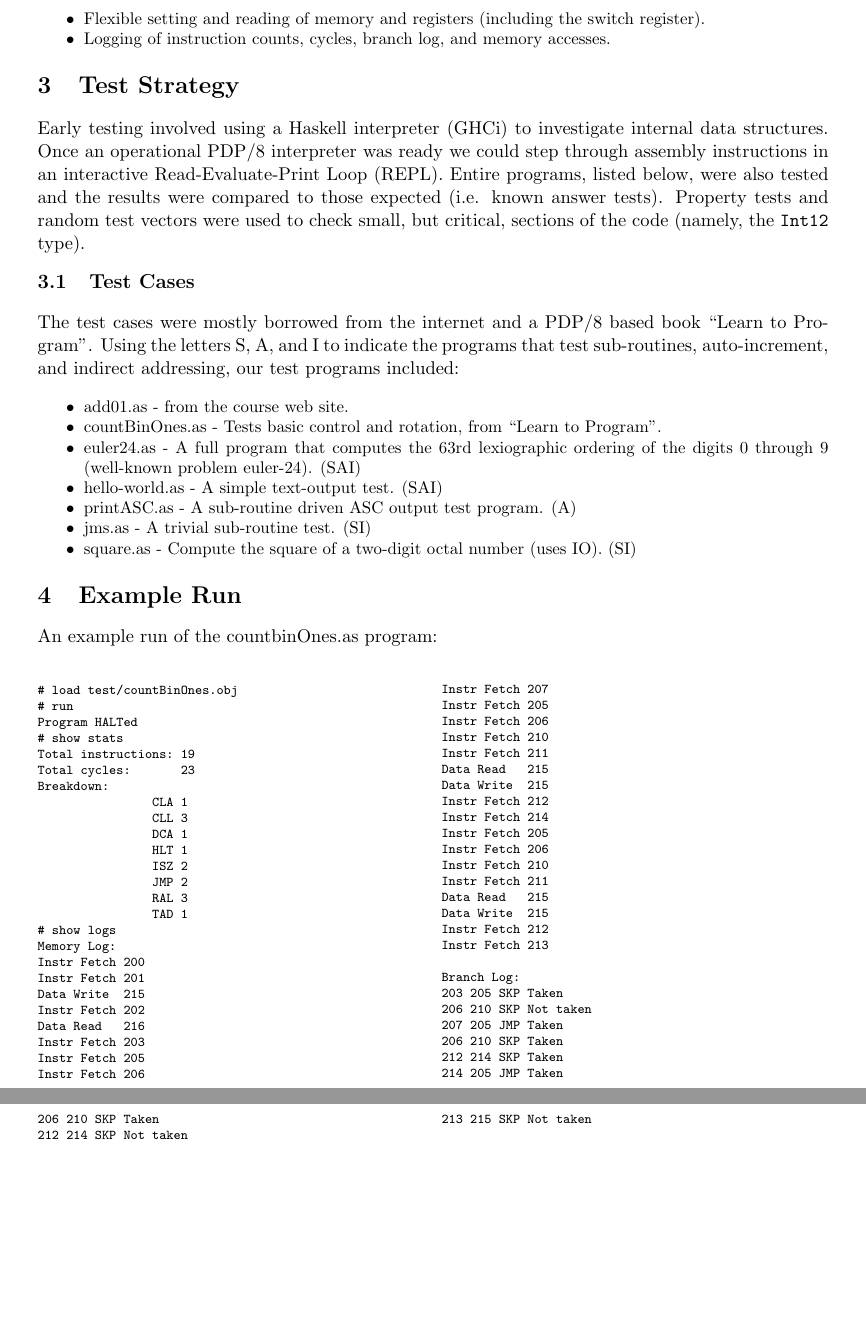
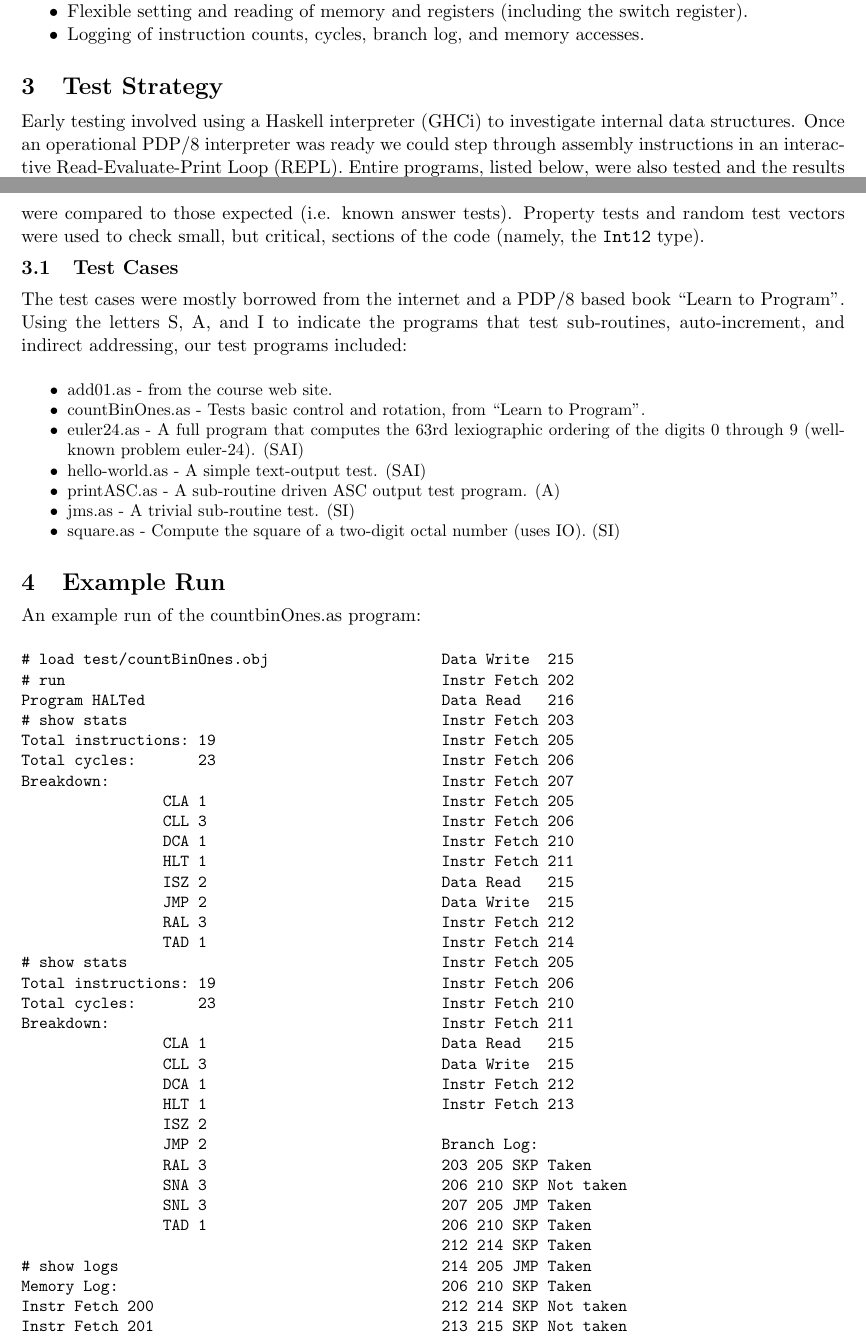
Before and after one commit to TomMD/PDP, a LaTeX problem sheet (report.tex): two parts of pages 2 and 3 of 3 before the commit and two parts of pages 1 and 2 of 2 after it, joined at a grey line, cut so that both start at the same text, the shorter picture padded with empty space. Compiled offline with pdfLaTeX.

Commit message:
Play with spacing.  Update mnemonic count on example.

```diff
--- a/report.tex
+++ b/report.tex
@@ -98,7 +101,7 @@ indirect addressing, our test programs included:
 An example run of the countbinOnes.as program:
 
 \begin{multicols}{2}
-{\scriptsize
+{\small
 \begin{verbatim}
 # load test/countBinOnes.obj
 # run
@@ -115,6 +118,21 @@ Breakdown:
                 JMP 2
                 RAL 3
                 TAD 1
+# show stats
+Total instructions: 19
+Total cycles:       23
+Breakdown:
+                CLA 1
+                CLL 3
+                DCA 1
+                HLT 1
+                ISZ 2
+                JMP 2
+                RAL 3
+                SNA 3
+                SNL 3
+                TAD 1
+
 # show logs
 Memory Log:
 Instr Fetch 200
```
Also changed, not shown: Makefile, report.tex (19 more changed lines).
